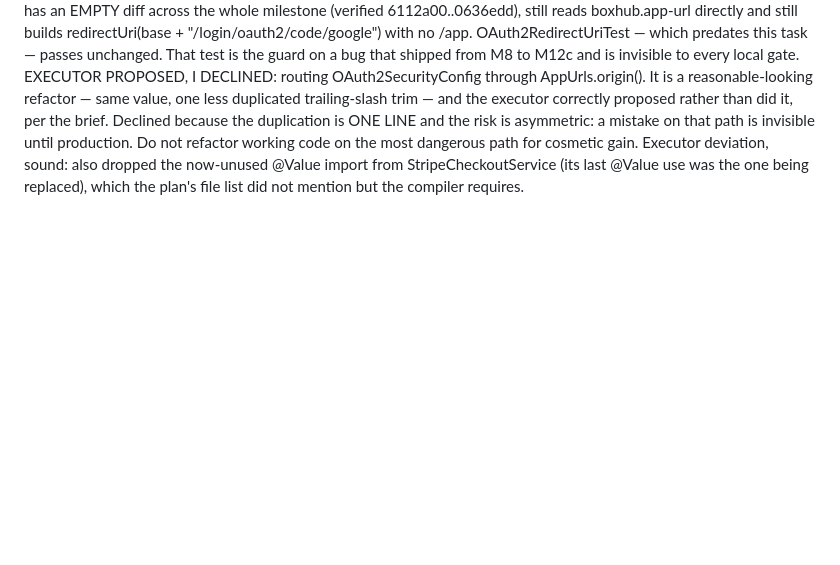
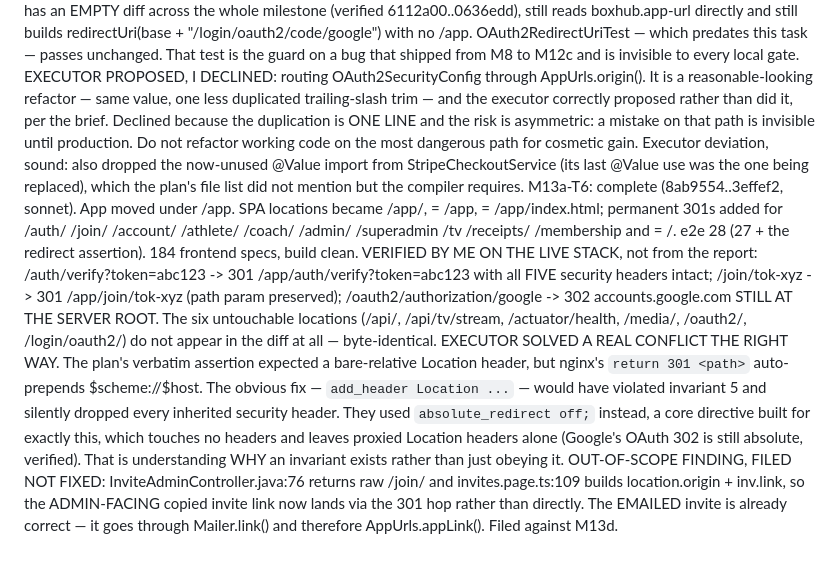
Before and after one commit to alelomo1998/boxhub, a Markdown page: .superpowers/sdd/progress.md, the part around the change. Drawn GitHub-style; blank space fills up the shorter version.

Commit message:
docs(m13a): ledger through T6; file the invite-link hop
Co-Authored-By: Claude Fable 5 <noreply@anthropic.com>

```diff
--- a/.superpowers/sdd/progress.md
+++ b/.superpowers/sdd/progress.md
@@ -478,3 +478,7 @@ M13a-T5: complete (e595c25..0636edd, sonnet). AppUrls splits origin from app-bas
   DISCRIMINATING CHECK: OAuth2SecurityConfig.java has an EMPTY diff across the whole milestone (verified 6112a00..0636edd), still reads boxhub.app-url directly and still builds redirectUri(base + "/login/oauth2/code/google") with no /app. OAuth2RedirectUriTest — which predates this task — passes unchanged. That test is the guard on a bug that shipped from M8 to M12c and is invisible to every local gate.
   EXECUTOR PROPOSED, I DECLINED: routing OAuth2SecurityConfig through AppUrls.origin(). It is a reasonable-looking refactor — same value, one less duplicated trailing-slash trim — and the executor correctly proposed rather than did it, per the brief. Declined because the duplication is ONE LINE and the risk is asymmetric: a mistake on that path is invisible until production. Do not refactor working code on the most dangerous path for cosmetic gain.
   Executor deviation, sound: also dropped the now-unused @Value import from StripeCheckoutService (its last @Value use was the one being replaced), which the plan's file list did not mention but the compiler requires.
+M13a-T6: complete (8ab9554..3effef2, sonnet). App moved under /app. SPA locations became /app/, = /app, = /app/index.html; permanent 301s added for /auth/ /join/ /account/ /athlete/ /coach/ /admin/ /superadmin /tv /receipts/ /membership and = /. e2e 28 (27 + the redirect assertion). 184 frontend specs, build clean.
+  VERIFIED BY ME ON THE LIVE STACK, not from the report: /auth/verify?token=abc123 -> 301 /app/auth/verify?token=abc123 with all FIVE security headers intact; /join/tok-xyz -> 301 /app/join/tok-xyz (path param preserved); /oauth2/authorization/google -> 302 accounts.google.com STILL AT THE SERVER ROOT. The six untouchable locations (/api/, /api/tv/stream, /actuator/health, /media/, /oauth2/, /login/oauth2/) do not appear in the diff at all — byte-identical.
+  EXECUTOR SOLVED A REAL CONFLICT THE RIGHT WAY. The plan's verbatim assertion expected a bare-relative Location header, but nginx's `return 301 <path>` auto-prepends $scheme://$host. The obvious fix — `add_header Location ...` — would have violated invariant 5 and silently dropped every inherited security header. They used `absolute_redirect off;` instead, a core directive built for exactly this, which touches no headers and leaves proxied Location headers alone (Google's OAuth 302 is still absolute, verified). That is understanding WHY an invariant exists rather than just obeying it.
+  OUT-OF-SCOPE FINDING, FILED NOT FIXED: InviteAdminController.java:76 returns raw /join/<token> and invites.page.ts:109 builds location.origin + inv.link, so the ADMIN-FACING copied invite link now lands via the 301 hop rather than directly. The EMAILED invite is already correct — it goes through Mailer.link() and therefore AppUrls.appLink(). Filed against M13d.
```
Also changed, not shown: docs/BACKLOG.md (+10 -0 lines).
